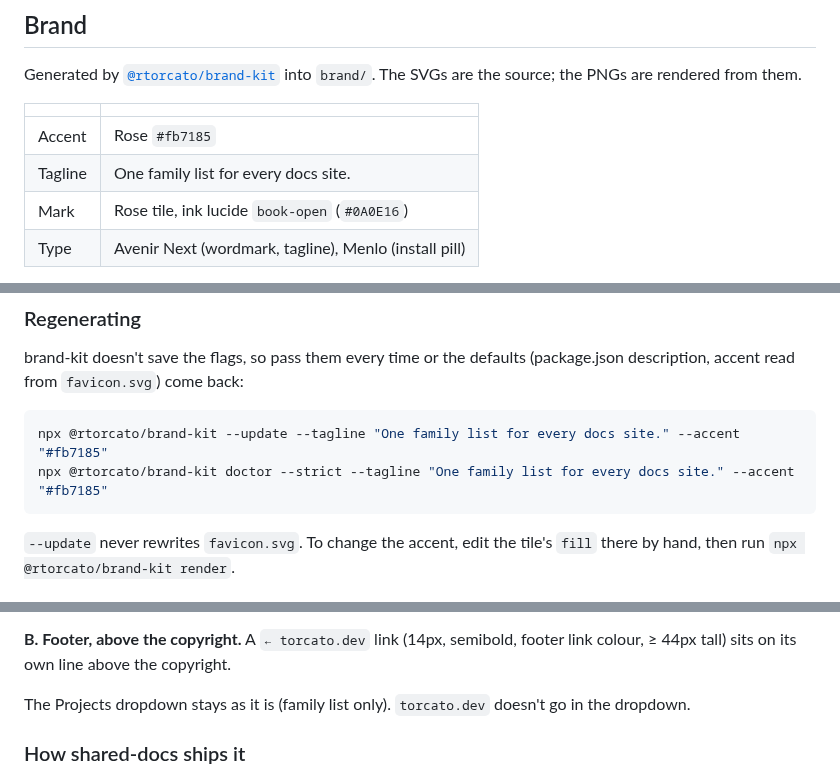
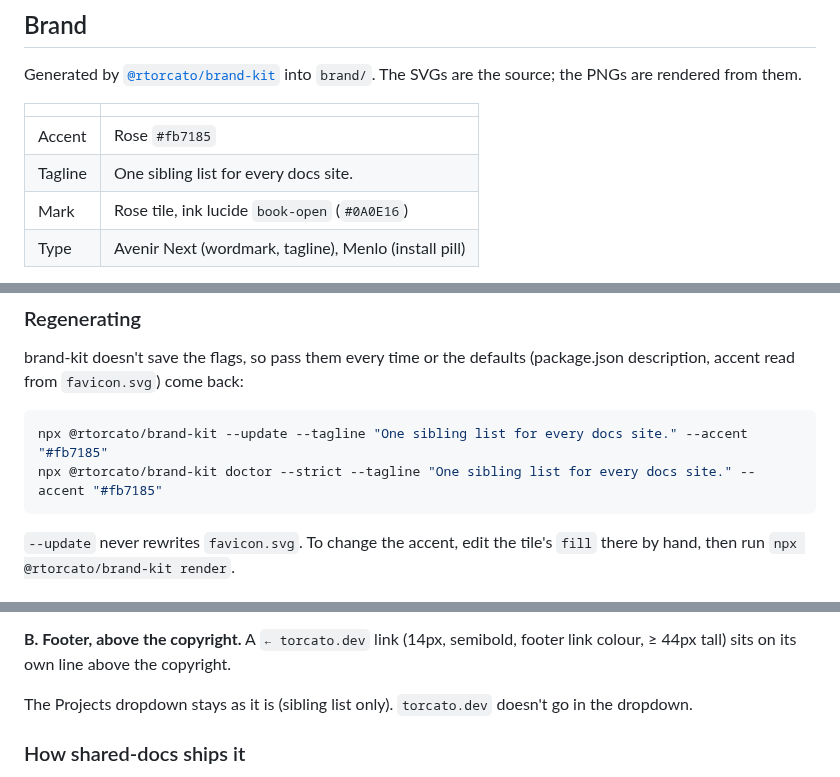
Before and after one commit to rtorcato/shared-docs, a Markdown page: DESIGN.md, 3 parts joined by grey strips. Rendered like a GitHub page.

````diff
--- a/DESIGN.md
+++ b/DESIGN.md
@@ -17,7 +17,7 @@ Generated by [`@rtorcato/brand-kit`](https://github.com/rtorcato/brand-kit) into
 | | |
 |---|---|
 | Accent | Rose `#fb7185` |
-| Tagline | One family list for every docs site. |
+| Tagline | One sibling list for every docs site. |
 | Mark | Rose tile, ink lucide `book-open` (`#0A0E16`) |
 | Type | Avenir Next (wordmark, tagline), Menlo (install pill) |
 
@@ -36,8 +36,8 @@ brand-kit doesn't save the flags, so pass them every time or the defaults
 (package.json description, accent read from `favicon.svg`) come back:
 
 ```sh
-npx @rtorcato/brand-kit --update --tagline "One family list for every docs site." --accent "#fb7185"
-npx @rtorcato/brand-kit doctor --strict --tagline "One family list for every docs site." --accent "#fb7185"
+npx @rtorcato/brand-kit --update --tagline "One sibling list for every docs site." --accent "#fb7185"
+npx @rtorcato/brand-kit doctor --strict --tagline "One sibling list for every docs site." --accent "#fb7185"
 ```
 
 `--update` never rewrites `favicon.svg`. To change the accent, edit the tile's
@@ -70,7 +70,7 @@ logo, followed by a `/` separator. It shows on every page, desktop and mobile.
 **B. Footer, above the copyright.** A `← torcato.dev` link (14px, semibold,
 footer link colour, ≥ 44px tall) sits on its own line above the copyright.
 
-The Projects dropdown stays as it is (family list only). `torcato.dev` doesn't
+The Projects dropdown stays as it is (sibling list only). `torcato.dev` doesn't
 go in the dropdown.
 
 ### How shared-docs ships it
````
Also changed, not shown: README.md (+3 -3 lines), brand/banner-mobile.png, brand/banner.png, brand/social-card.png, 5 other files.
